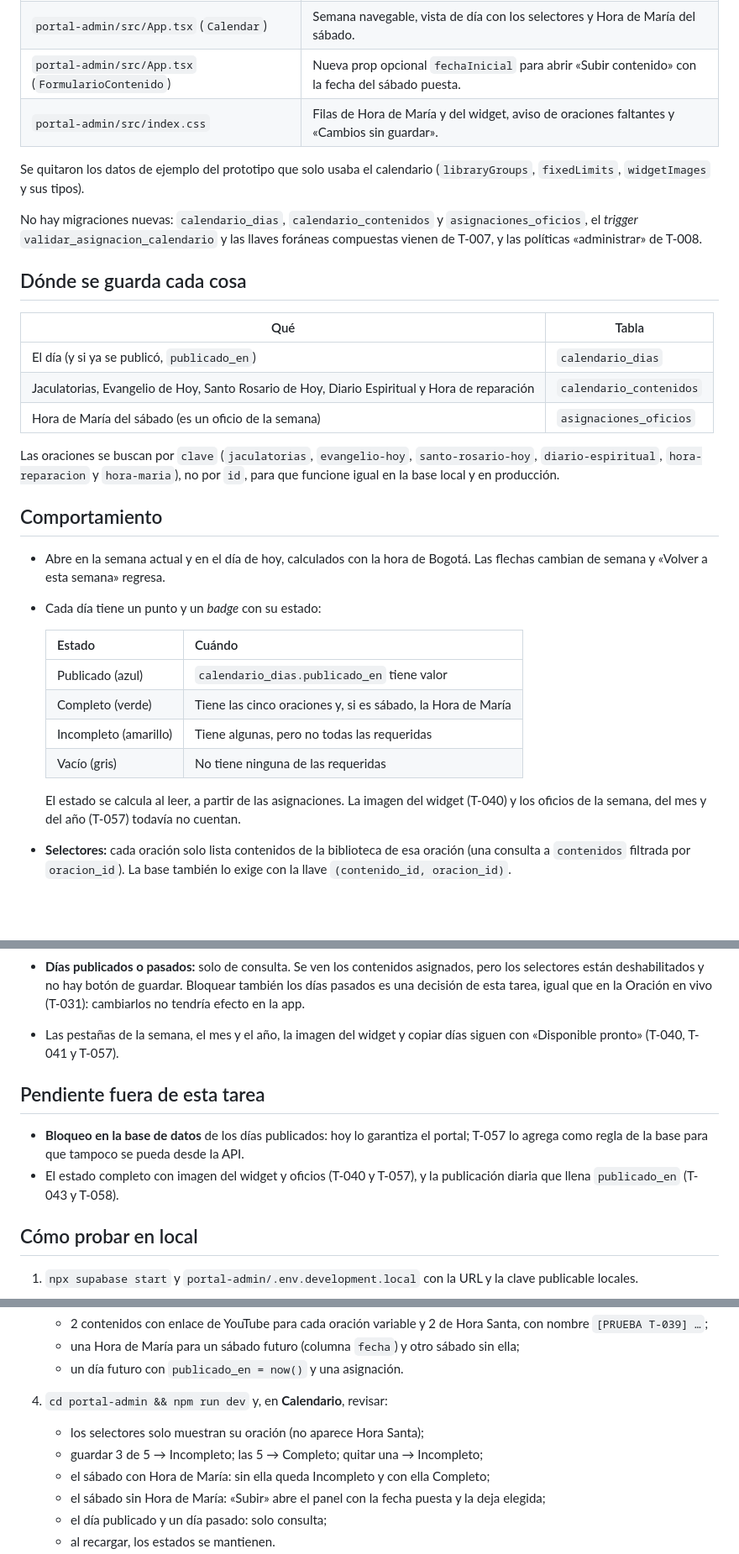
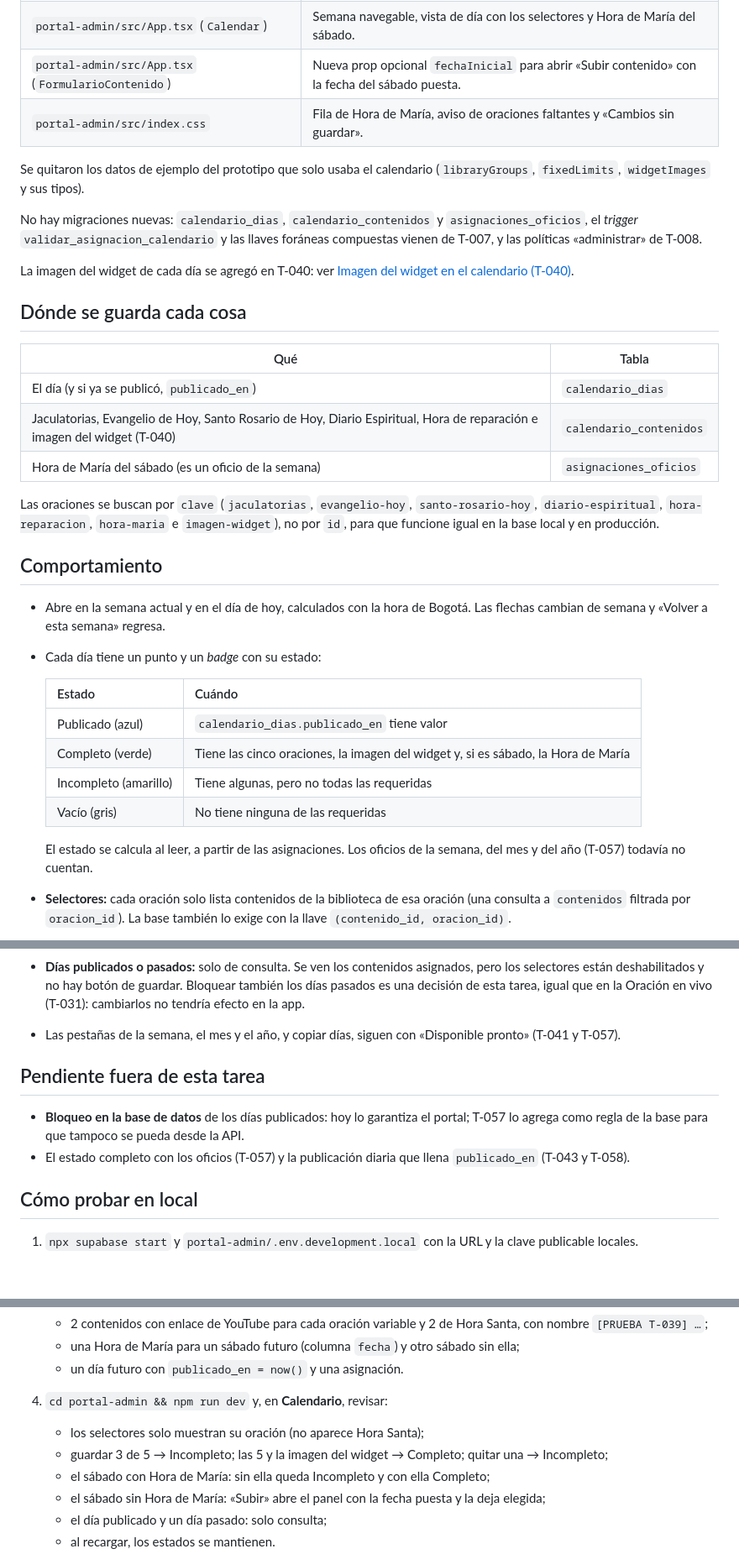
Before and after one commit to barrerosarah9/Escuela-de-los-Sagrados-Corazones, a Markdown page: docs/Portal web/Calendario (T-039).md, 3 parts joined by grey strips. Shown at 84% size. Drawn GitHub-style; blank space fills up the shorter version.

```diff
--- a/docs/Portal web/Calendario (T-039).md
+++ b/docs/Portal web/Calendario (T-039).md
@@ -11,7 +11,7 @@ Historia: HU-42 · Caso de uso: CU-22 · Tarea de fase: F3-10 · Issue: #39.
 | `portal-admin/src/lib/calendario.ts` | Catálogo de las oraciones del calendario, opciones de la biblioteca, estado de cada día, bloqueo y guardado. |
 | `portal-admin/src/App.tsx` (`Calendar`) | Semana navegable, vista de día con los selectores y Hora de María del sábado. |
 | `portal-admin/src/App.tsx` (`FormularioContenido`) | Nueva prop opcional `fechaInicial` para abrir «Subir contenido» con la fecha del sábado puesta. |
-| `portal-admin/src/index.css` | Filas de Hora de María y del widget, aviso de oraciones faltantes y «Cambios sin guardar». |
+| `portal-admin/src/index.css` | Fila de Hora de María, aviso de oraciones faltantes y «Cambios sin guardar». |
 
 Se quitaron los datos de ejemplo del prototipo que solo usaba el calendario (`libraryGroups`, `fixedLimits`,
 `widgetImages` y sus tipos).
@@ -19,16 +19,20 @@ Se quitaron los datos de ejemplo del prototipo que solo usaba el calendario (`li
 No hay migraciones nuevas: `calendario_dias`, `calendario_contenidos` y `asignaciones_oficios`, el *trigger*
 `validar_asignacion_calendario` y las llaves foráneas compuestas vienen de T-007, y las políticas «administrar» de T-008.
 
+La imagen del widget de cada día se agregó en T-040: ver
+[Imagen del widget en el calendario (T-040)](Imagen%20del%20widget%20en%20el%20calendario%20(T-040).md).
+
 ## Dónde se guarda cada cosa
 
 | Qué | Tabla |
 | --- | --- |
 | El día (y si ya se publicó, `publicado_en`) | `calendario_dias` |
-| Jaculatorias, Evangelio de Hoy, Santo Rosario de Hoy, Diario Espiritual y Hora de reparación | `calendario_contenidos` |
+| Jaculatorias, Evangelio de Hoy, Santo Rosario de Hoy, Diario Espiritual, Hora de reparación e imagen del widget (T-040) | `calendario_contenidos` |
 | Hora de María del sábado (es un oficio de la semana) | `asignaciones_oficios` |
 
 Las oraciones se buscan por `clave` (`jaculatorias`, `evangelio-hoy`, `santo-rosario-hoy`, `diario-espiritual`,
-`hora-reparacion` y `hora-maria`), no por `id`, para que funcione igual en la base local y en producción.
+`hora-reparacion`, `hora-maria` e `imagen-widget`), no por `id`, para que funcione igual en la base local y en
+producción.
 
 ## Comportamiento
 
@@ -39,12 +43,12 @@ Las oraciones se buscan por `clave` (`jaculatorias`, `evangelio-hoy`, `santo-ros
   | Estado | Cuándo |
   | --- | --- |
   | Publicado (azul) | `calendario_dias.publicado_en` tiene valor |
-  | Completo (verde) | Tiene las cinco oraciones y, si es sábado, la Hora de María |
+  | Completo (verde) | Tiene las cinco oraciones, la imagen del widget y, si es sábado, la Hora de María |
   | Incompleto (amarillo) | Tiene algunas, pero no todas las requeridas |
   | Vacío (gris) | No tiene ninguna de las requeridas |
 
-  El estado se calcula al leer, a partir de las asignaciones. La imagen del widget (T-040) y los oficios de la semana,
-  del mes y del año (T-057) todavía no cuentan.
+  El estado se calcula al leer, a partir de las asignaciones. Los oficios de la semana, del mes y del año (T-057)
+  todavía no cuentan.
 - **Selectores:** cada oración solo lista contenidos de la biblioteca de esa oración (una consulta a `contenidos`
   filtrada por `oracion_id`). La base también lo exige con la llave `(contenido_id, oracion_id)`.
 - **Hora de María:** solo los sábados aparece la fila. Como la biblioteca identifica cada Hora de María por la fecha de
@@ -59,15 +63,13 @@ Las oraciones se buscan por `clave` (`jaculatorias`, `evangelio-hoy`, `santo-ros
 - **Días publicados o pasados:** solo de consulta. Se ven los contenidos asignados, pero los selectores están
   deshabilitados y no hay botón de guardar. Bloquear también los días pasados es una decisión de esta tarea, igual
   que en la Oración en vivo (T-031): cambiarlos no tendría efecto en la app.
-- Las pestañas de la semana, el mes y el año, la imagen del widget y copiar días siguen con «Disponible pronto»
-  (T-040, T-041 y T-057).
+- Las pestañas de la semana, el mes y el año, y copiar días, siguen con «Disponible pronto» (T-041 y T-057).
 
 ## Pendiente fuera de esta tarea
 
 - **Bloqueo en la base de datos** de los días publicados: hoy lo garantiza el portal; T-057 lo agrega como regla de la
   base para que tampoco se pueda desde la API.
-- El estado completo con imagen del widget y oficios (T-040 y T-057), y la publicación diaria que llena `publicado_en`
-  (T-043 y T-058).
+- El estado completo con los oficios (T-057) y la publicación diaria que llena `publicado_en` (T-043 y T-058).
 
 ## Cómo probar en local
 
@@ -79,7 +81,7 @@ Las oraciones se buscan por `clave` (`jaculatorias`, `evangelio-hoy`, `santo-ros
    - un día futuro con `publicado_en = now()` y una asignación.
 4. `cd portal-admin && npm run dev` y, en **Calendario**, revisar:
    - los selectores solo muestran su oración (no aparece Hora Santa);
-   - guardar 3 de 5 → Incompleto; las 5 → Completo; quitar una → Incompleto;
+   - guardar 3 de 5 → Incompleto; las 5 y la imagen del widget → Completo; quitar una → Incompleto;
    - el sábado con Hora de María: sin ella queda Incompleto y con ella Completo;
    - el sábado sin Hora de María: «Subir» abre el panel con la fecha puesta y la deja elegida;
    - el día publicado y un día pasado: solo consulta;
```
Also changed, not shown: docs/Portal web/Imagen del widget en el calendario (T-040).md (added, +53 -0 lines).
